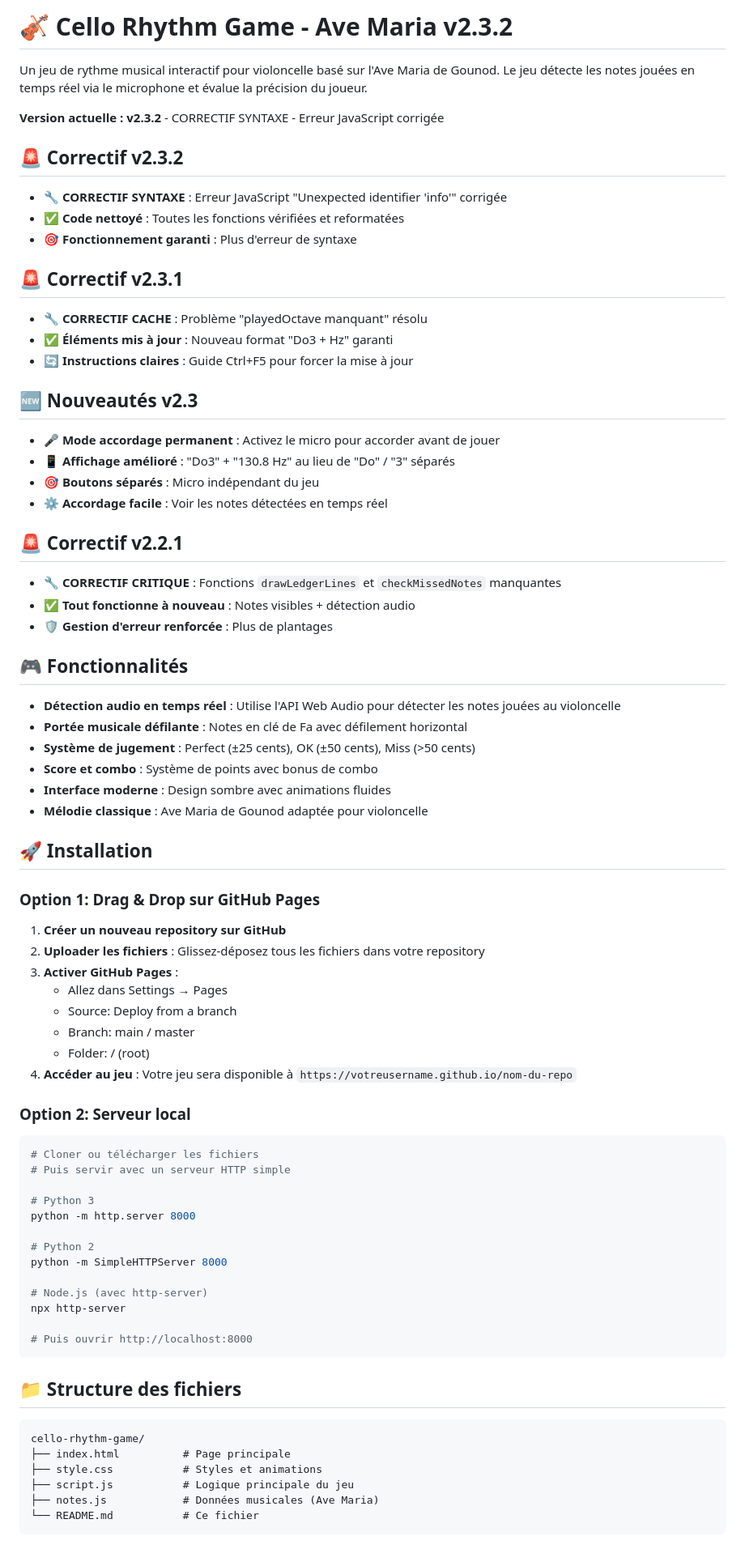
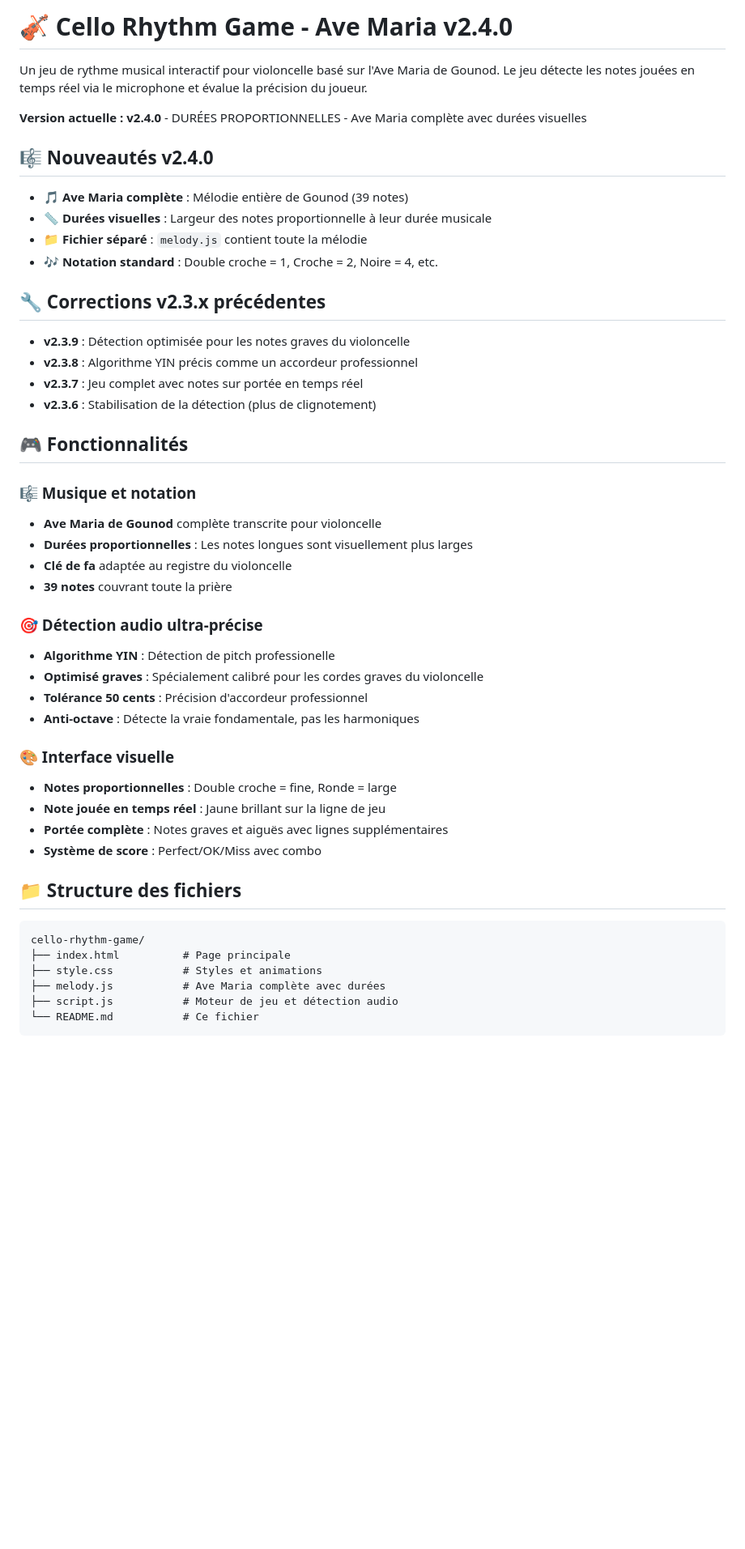
Before and after one commit to marketingprofr/cello, a Markdown page: readme.md, the part around one of its changes. Shown at 81% size. Rendered like a GitHub page; blank space fills up the shorter version.

````diff
--- a/readme.md
+++ b/readme.md
@@ -1,69 +1,40 @@
-# 🎻 Cello Rhythm Game - Ave Maria v2.3.2
+# 🎻 Cello Rhythm Game - Ave Maria v2.4.0
 
 Un jeu de rythme musical interactif pour violoncelle basé sur l'Ave Maria de Gounod. Le jeu détecte les notes jouées en temps réel via le microphone et évalue la précision du joueur.
 
-**Version actuelle : v2.3.2** - CORRECTIF SYNTAXE - Erreur JavaScript corrigée
+**Version actuelle : v2.4.0** - DURÉES PROPORTIONNELLES - Ave Maria complète avec durées visuelles
 
-## 🚨 Correctif v2.3.2
-- **🔧 CORRECTIF SYNTAXE** : Erreur JavaScript "Unexpected identifier 'info'" corrigée
-- **✅ Code nettoyé** : Toutes les fonctions vérifiées et reformatées
-- **🎯 Fonctionnement garanti** : Plus d'erreur de syntaxe
+## 🎼 Nouveautés v2.4.0
+- **🎵 Ave Maria complète** : Mélodie entière de Gounod (39 notes)
+- **📏 Durées visuelles** : Largeur des notes proportionnelle à leur durée musicale
+- **📁 Fichier séparé** : `melody.js` contient toute la mélodie
+- **🎶 Notation standard** : Double croche = 1, Croche = 2, Noire = 4, etc.
 
-## 🚨 Correctif v2.3.1
-- **🔧 CORRECTIF CACHE** : Problème "playedOctave manquant" résolu
-- **✅ Éléments mis à jour** : Nouveau format "Do3 + Hz" garanti
-- **🔄 Instructions claires** : Guide Ctrl+F5 pour forcer la mise à jour
-
-## 🆕 Nouveautés v2.3
-- **🎤 Mode accordage permanent** : Activez le micro pour accorder avant de jouer
-- **📱 Affichage amélioré** : "Do3" + "130.8 Hz" au lieu de "Do" / "3" séparés
-- **🎯 Boutons séparés** : Micro indépendant du jeu
-- **⚙️ Accordage facile** : Voir les notes détectées en temps réel
-
-## 🚨 Correctif v2.2.1
-- **🔧 CORRECTIF CRITIQUE** : Fonctions `drawLedgerLines` et `checkMissedNotes` manquantes
-- **✅ Tout fonctionne à nouveau** : Notes visibles + détection audio
-- **🛡️ Gestion d'erreur renforcée** : Plus de plantages
+## 🔧 Corrections v2.3.x précédentes
+- **v2.3.9** : Détection optimisée pour les notes graves du violoncelle
+- **v2.3.8** : Algorithme YIN précis comme un accordeur professionnel
+- **v2.3.7** : Jeu complet avec notes sur portée en temps réel
+- **v2.3.6** : Stabilisation de la détection (plus de clignotement)
 
 ## 🎮 Fonctionnalités
 
-- **Détection audio en temps réel** : Utilise l'API Web Audio pour détecter les notes jouées au violoncelle
-- **Portée musicale défilante** : Notes en clé de Fa avec défilement horizontal
-- **Système de jugement** : Perfect (±25 cents), OK (±50 cents), Miss (>50 cents)
-- **Score et combo** : Système de points avec bonus de combo
-- **Interface moderne** : Design sombre avec animations fluides
-- **Mélodie classique** : Ave Maria de Gounod adaptée pour violoncelle
+### 🎼 Musique et notation
+- **Ave Maria de Gounod** complète transcrite pour violoncelle
+- **Durées proportionnelles** : Les notes longues sont visuellement plus larges
+- **Clé de fa** adaptée au registre du violoncelle
+- **39 notes** couvrant toute la prière
 
-## 🚀 Installation
+### 🎯 Détection audio ultra-précise
+- **Algorithme YIN** : Détection de pitch professionelle
+- **Optimisé graves** : Spécialement calibré pour les cordes graves du violoncelle
+- **Tolérance 50 cents** : Précision d'accordeur professionnel
+- **Anti-octave** : Détecte la vraie fondamentale, pas les harmoniques
 
-### Option 1: Drag & Drop sur GitHub Pages
-
-1. **Créer un nouveau repository sur GitHub**
-2. **Uploader les fichiers** : Glissez-déposez tous les fichiers dans votre repository
-3. **Activer GitHub Pages** :
-   - Allez dans Settings → Pages
-   - Source: Deploy from a branch
-   - Branch: main / master
-   - Folder: / (root)
-4. **Accéder au jeu** : Votre jeu sera disponible à `https://votreusername.github.io/nom-du-repo`
-
-### Option 2: Serveur local
-
-```bash
-# Cloner ou télécharger les fichiers
-# Puis servir avec un serveur HTTP simple
-
-# Python 3
-python -m http.server 8000
-
-# Python 2
-python -m SimpleHTTPServer 8000
-
-# Node.js (avec http-server)
-npx http-server
-
-# Puis ouvrir http://localhost:8000
-```
+### 🎨 Interface visuelle
+- **Notes proportionnelles** : Double croche = fine, Ronde = large
+- **Note jouée en temps réel** : Jaune brillant sur la ligne de jeu
+- **Portée complète** : Notes graves et aiguës avec lignes supplémentaires
+- **Système de score** : Perfect/OK/Miss avec combo
 
 ## 📁 Structure des fichiers
 
@@ -71,6 +42,6 @@ npx http-server
 cello-rhythm-game/
 ├── index.html          # Page principale
 ├── style.css           # Styles et animations
-├── script.js           # Logique principale du jeu
-├── notes.js            # Données musicales (Ave Maria)
+├── melody.js           # Ave Maria complète avec durées
+├── script.js           # Moteur de jeu et détection audio
 └── README.md           # Ce fichier
````
Also changed, not shown: other parts of readme.md (+118 -159 lines).
